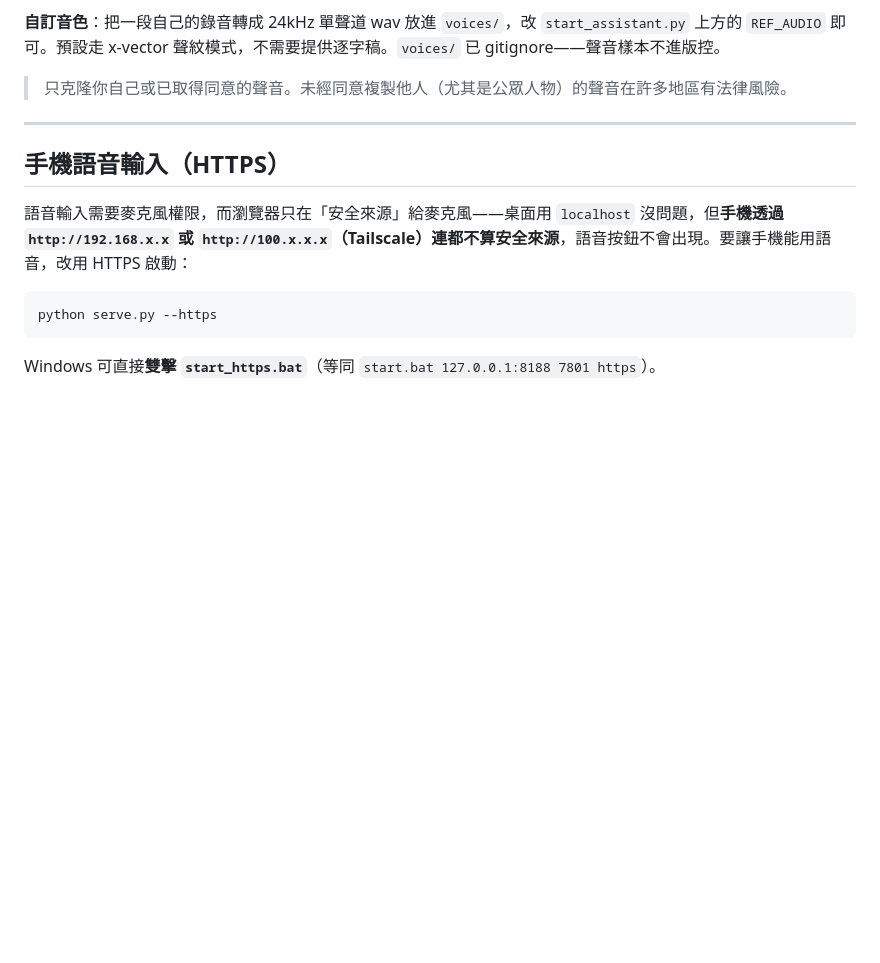
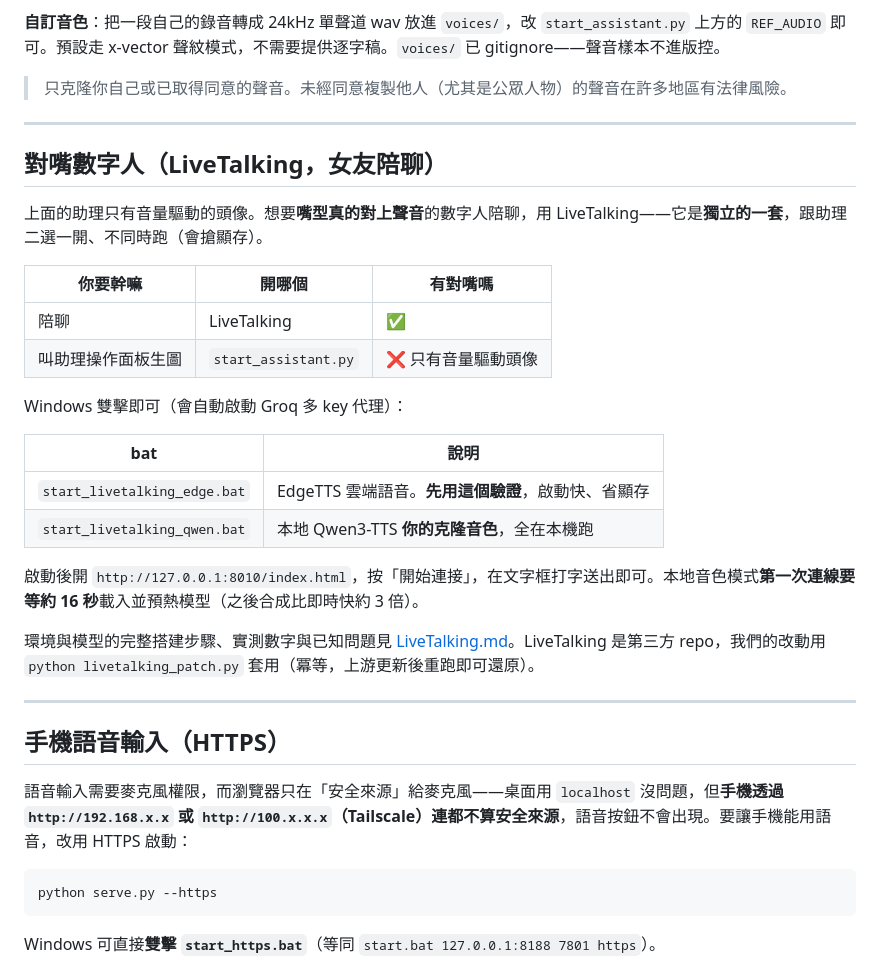
Before and after one commit to bosen12/flux2klein, a Markdown page: README.md, the part around the change. GitHub-like rendering; blank space fills up the shorter version.

Commit message:
文件：補上 6492c0f 的進度紀錄，README 加對嘴數字人章節
Co-Authored-By: Claude Opus 4.8 <noreply@anthropic.com>

```diff
--- a/README.md
+++ b/README.md
@@ -133,6 +133,28 @@ python start_assistant.py
 
 ---
 
+## 對嘴數字人（LiveTalking，女友陪聊）
+
+上面的助理只有音量驅動的頭像。想要**嘴型真的對上聲音**的數字人陪聊，用 LiveTalking——它是**獨立的一套**，跟助理二選一開、不同時跑（會搶顯存）。
+
+| 你要幹嘛 | 開哪個 | 有對嘴嗎 |
+|---|---|---|
+| 陪聊 | LiveTalking | ✅ |
+| 叫助理操作面板生圖 | `start_assistant.py` | ❌ 只有音量驅動頭像 |
+
+Windows 雙擊即可（會自動啟動 Groq 多 key 代理）：
+
+| bat | 說明 |
+|---|---|
+| `start_livetalking_edge.bat` | EdgeTTS 雲端語音。**先用這個驗證**，啟動快、省顯存 |
+| `start_livetalking_qwen.bat` | 本地 Qwen3-TTS **你的克隆音色**，全在本機跑 |
+
+啟動後開 `http://127.0.0.1:8010/index.html`，按「開始連接」，在文字框打字送出即可。本地音色模式**第一次連線要等約 16 秒**載入並預熱模型（之後合成比即時快約 3 倍）。
+
+環境與模型的完整搭建步驟、實測數字與已知問題見 [LiveTalking.md](LiveTalking.md)。LiveTalking 是第三方 repo，我們的改動用 `python livetalking_patch.py` 套用（冪等，上游更新後重跑即可還原）。
+
+---
+
 ## 手機語音輸入（HTTPS）
 
 語音輸入需要麥克風權限，而瀏覽器只在「安全來源」給麥克風——桌面用 `localhost` 沒問題，但**手機透過 `http://192.168.x.x` 或 `http://100.x.x.x`（Tailscale）連都不算安全來源**，語音按鈕不會出現。要讓手機能用語音，改用 HTTPS 啟動：
```
Also changed, not shown: 進度.md (+11 -1 lines).
